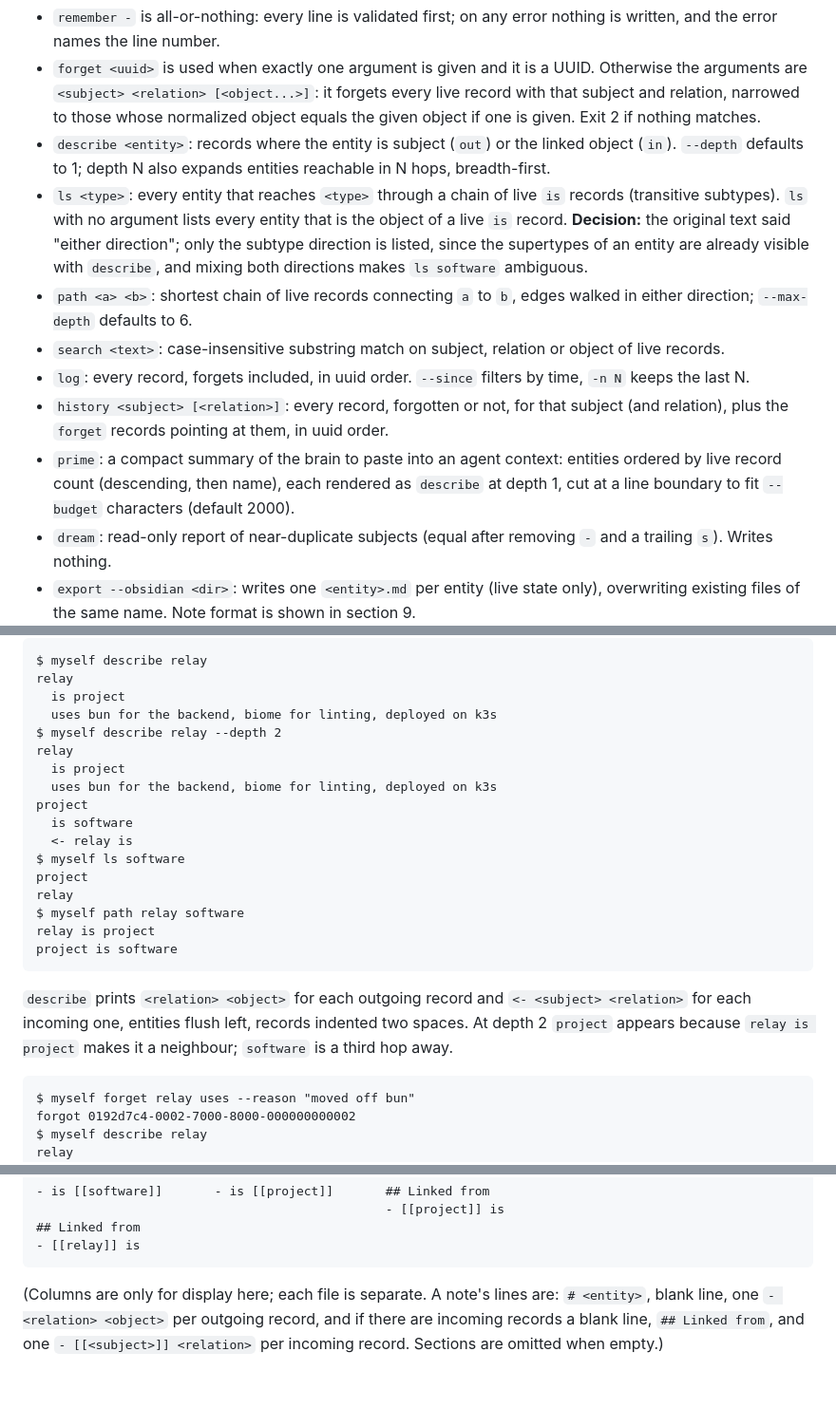
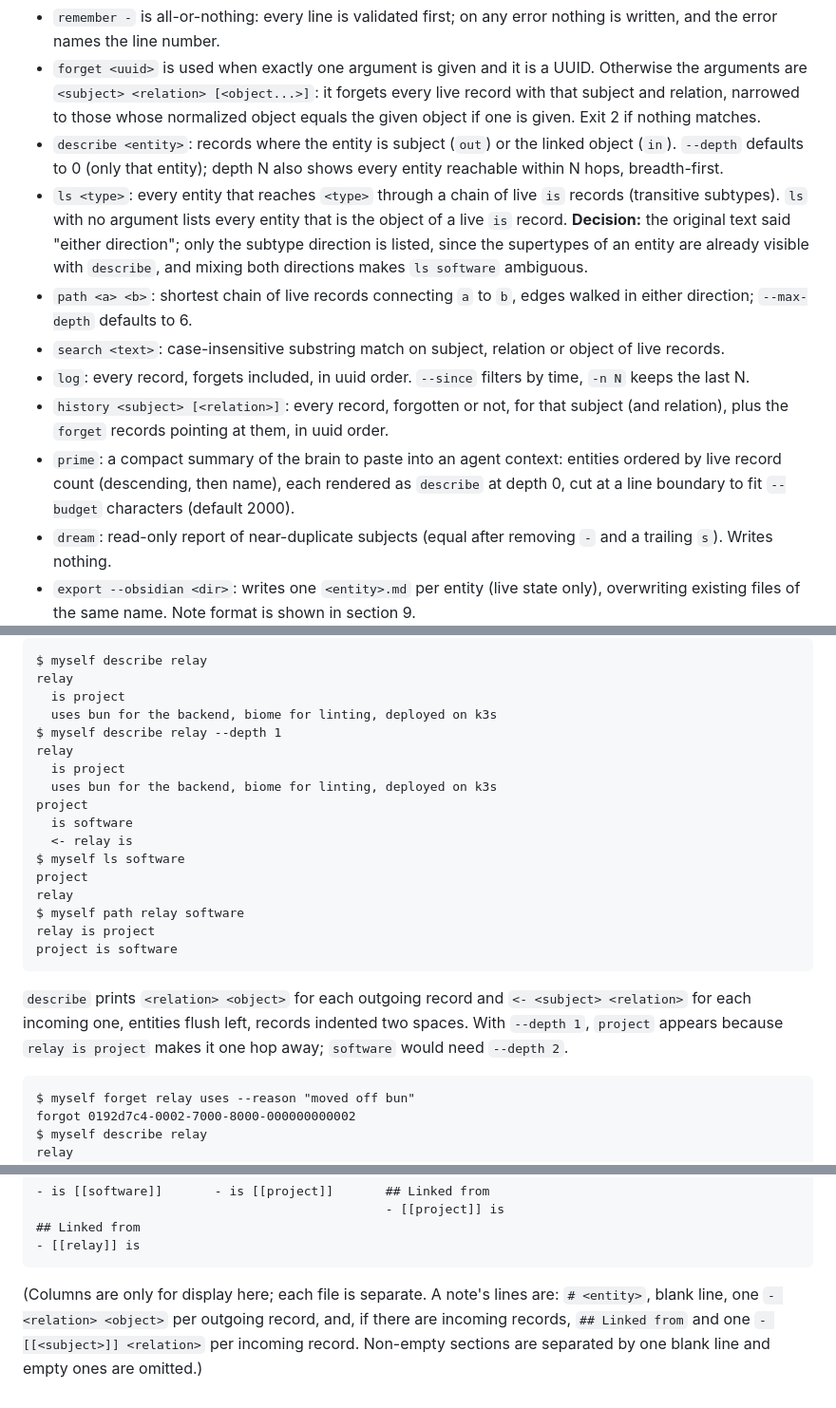
Before and after one commit to mansus-org/myself, a Markdown page: SPEC.md, 3 parts joined by grey strips. Shown at 95% size. Rendered like a GitHub page.

Commit message:
BRAIN-18 Fix describe depth semantics in SPEC example
Co-Authored-By: Claude Sonnet 5.5 <noreply@anthropic.com>

````diff
--- a/SPEC.md
+++ b/SPEC.md
@@ -91,13 +91,13 @@ Global flags: `--file PATH`, `--json`, `--at TIME` (only on commands that list i
 
 - `remember -` is all-or-nothing: every line is validated first; on any error nothing is written, and the error names the line number.
 - `forget <uuid>` is used when exactly one argument is given and it is a UUID. Otherwise the arguments are `<subject> <relation> [<object...>]`: it forgets every live record with that subject and relation, narrowed to those whose normalized object equals the given object if one is given. Exit 2 if nothing matches.
-- `describe <entity>`: records where the entity is subject (`out`) or the linked object (`in`). `--depth` defaults to 1; depth N also expands entities reachable in N hops, breadth-first.
+- `describe <entity>`: records where the entity is subject (`out`) or the linked object (`in`). `--depth` defaults to 0 (only that entity); depth N also shows every entity reachable within N hops, breadth-first.
 - `ls <type>`: every entity that reaches `<type>` through a chain of live `is` records (transitive subtypes). `ls` with no argument lists every entity that is the object of a live `is` record. **Decision:** the original text said "either direction"; only the subtype direction is listed, since the supertypes of an entity are already visible with `describe`, and mixing both directions makes `ls software` ambiguous.
 - `path <a> <b>`: shortest chain of live records connecting `a` to `b`, edges walked in either direction; `--max-depth` defaults to 6.
 - `search <text>`: case-insensitive substring match on subject, relation or object of live records.
 - `log`: every record, forgets included, in uuid order. `--since` filters by time, `-n N` keeps the last N.
 - `history <subject> [<relation>]`: every record, forgotten or not, for that subject (and relation), plus the `forget` records pointing at them, in uuid order.
-- `prime`: a compact summary of the brain to paste into an agent context: entities ordered by live record count (descending, then name), each rendered as `describe` at depth 1, cut at a line boundary to fit `--budget` characters (default 2000).
+- `prime`: a compact summary of the brain to paste into an agent context: entities ordered by live record count (descending, then name), each rendered as `describe` at depth 0, cut at a line boundary to fit `--budget` characters (default 2000).
 - `dream`: read-only report of near-duplicate subjects (equal after removing `-` and a trailing `s`). Writes nothing.
 - `export --obsidian <dir>`: writes one `<entity>.md` per entity (live state only), overwriting existing files of the same name. Note format is shown in section 9.
 
@@ -162,7 +162,7 @@ $ myself describe relay
 relay
   is project
   uses bun for the backend, biome for linting, deployed on k3s
-$ myself describe relay --depth 2
+$ myself describe relay --depth 1
 relay
   is project
   uses bun for the backend, biome for linting, deployed on k3s
@@ -177,7 +177,7 @@ relay is project
 project is software
 ```
 
-`describe` prints `<relation> <object>` for each outgoing record and `<- <subject> <relation>` for each incoming one, entities flush left, records indented two spaces. At depth 2 `project` appears because `relay is project` makes it a neighbour; `software` is a third hop away.
+`describe` prints `<relation> <object>` for each outgoing record and `<- <subject> <relation>` for each incoming one, entities flush left, records indented two spaces. With `--depth 1`, `project` appears because `relay is project` makes it one hop away; `software` would need `--depth 2`.
 
 ```
 $ myself forget relay uses --reason "moved off bun"
@@ -215,4 +215,4 @@ vault/project.md        vault/relay.md        vault/software.md
 - [[relay]] is
 ```
 
-(Columns are only for display here; each file is separate. A note's lines are: `# <entity>`, blank line, one `- <relation> <object>` per outgoing record, and if there are incoming records a blank line, `## Linked from`, and one `- [[<subject>]] <relation>` per incoming record. Sections are omitted when empty.)
+(Columns are only for display here; each file is separate. A note's lines are: `# <entity>`, blank line, one `- <relation> <object>` per outgoing record, and, if there are incoming records, `## Linked from` and one `- [[<subject>]] <relation>` per incoming record. Non-empty sections are separated by one blank line and empty ones are omitted.)
````
